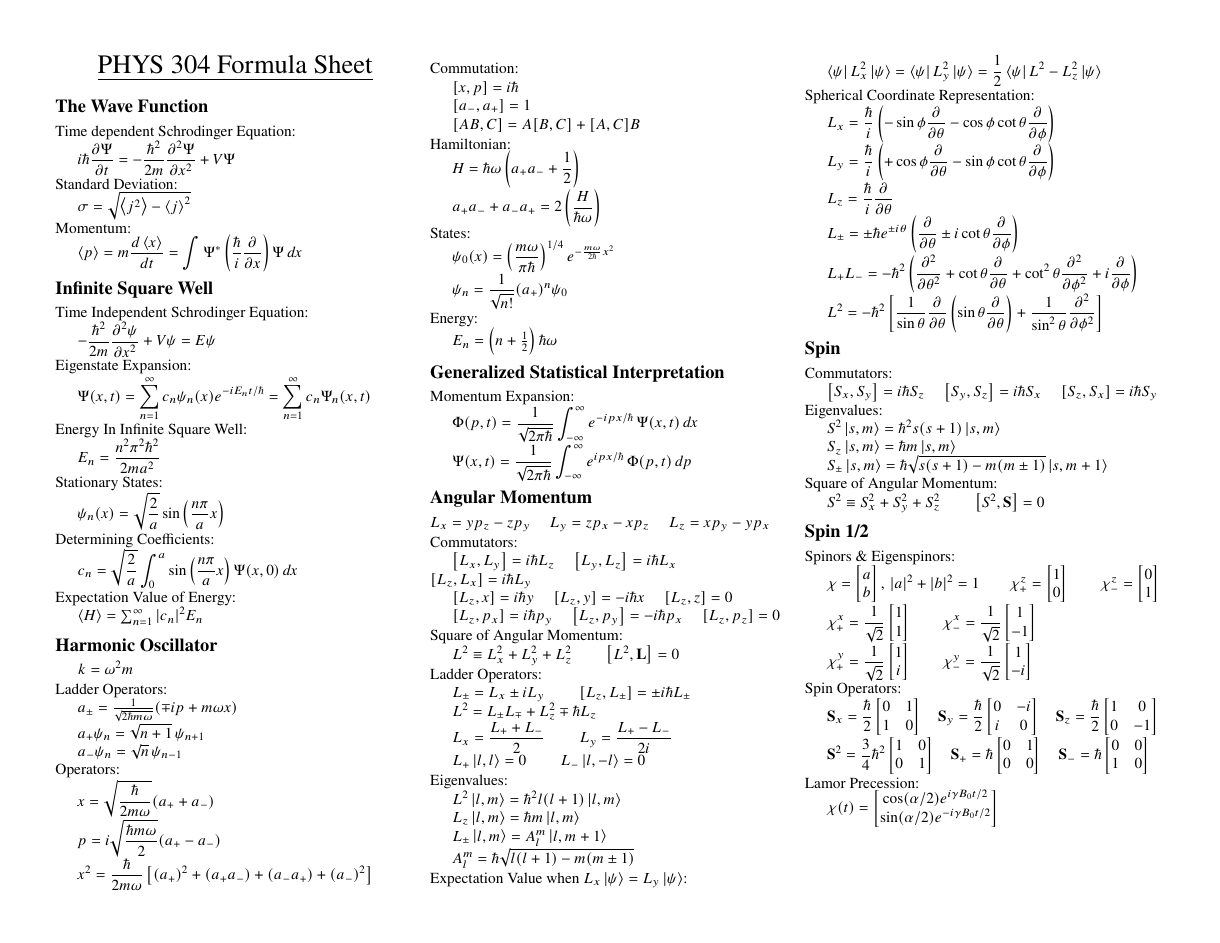
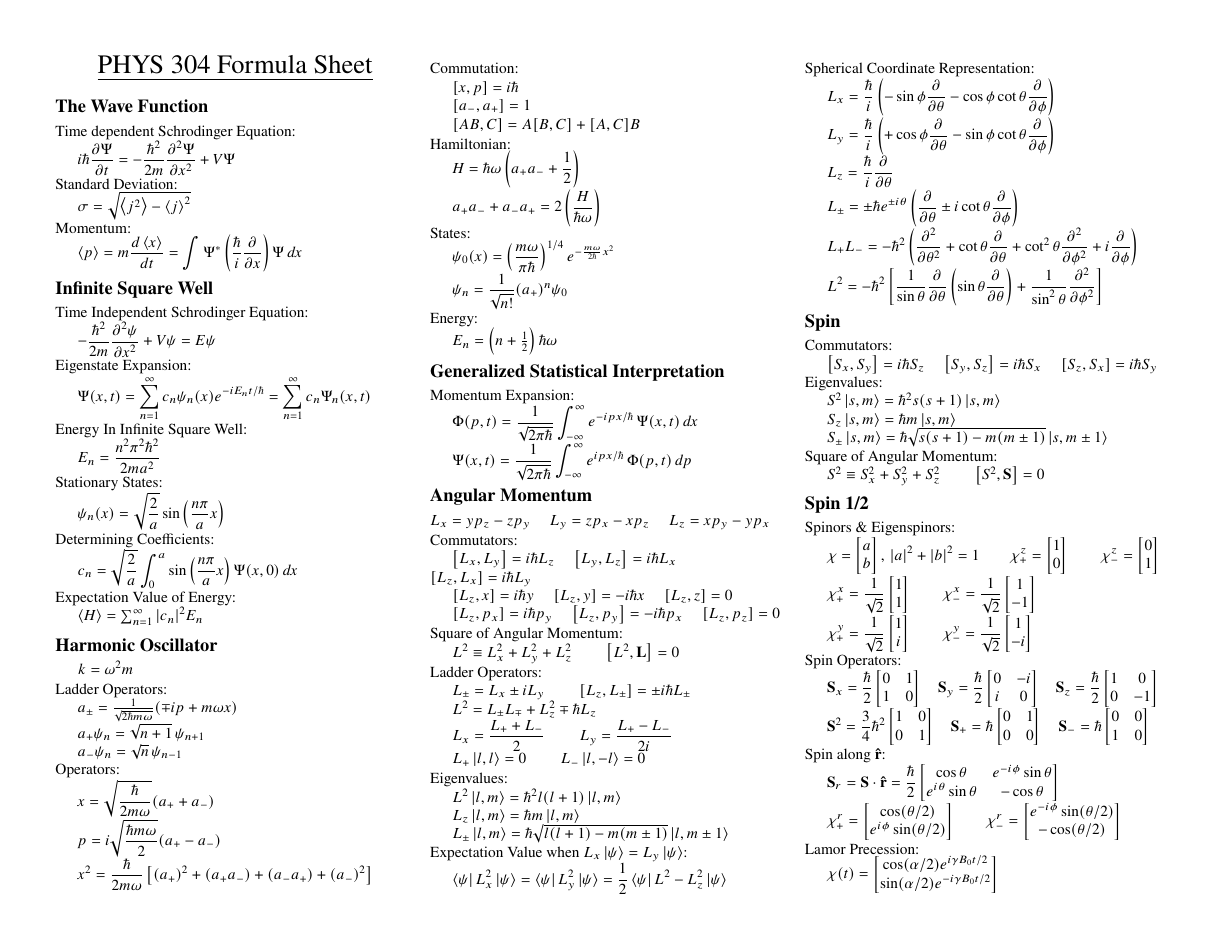
Before and after one commit to DonneyF/formula-sheets, a LaTeX document (PHYS 304 - Introduction to Quantum Mechanics/phys304fs.tex): page 1 of 2. Compiled offline with pdfLaTeX.

Commit message:
Fix some typos and add radial spin

```diff
--- a/PHYS 304 - Introduction to Quantum Mechanics/phys304fs.tex
+++ b/PHYS 304 - Introduction to Quantum Mechanics/phys304fs.tex
@@ -171,8 +171,7 @@ Ladder Operators:\\
 Eigenvalues:\\
 \tab $L^2 \ket{l,m} = \hbar^2 l(l+1)\ket{l,m}$\\
 \tab $L_z \ket{l,m} = \hbar m \ket{l,m}$\\
-\tab $L_\pm \ket{l,m} = A_l^m\ket{l,m+1}$\\
-\tab $A_l^m = \hbar \sqrt{l(l+1) - m(m\pm 1)}$
+\tab $L_\pm \ket{l,m} = \hbar \sqrt{l(l+1) - m(m\pm 1)}\ket{l,m\pm1}$\\
 
 Expectation Value when $L_x\ket{\psi} = L_y\ket{\psi}$:\\
 \tab $\ds \bra{\psi}L_x^2\ket{\psi} = \bra{\psi}L_y^2\ket{\psi} = \frac{1}{2}\bra{\psi}L^2 - L_z^2\ket{\psi}$
@@ -206,6 +205,10 @@ Spinors \& Eigenspinors:\\
 Spin Operators:\\
 \tab $\ds \vb{S}_x = \frac{\hbar}{2}\begin{bmatrix}0 & 1 \\ 1 & 0\end{bmatrix} \quad \vb{S}_y = \frac{\hbar}{2}\begin{bmatrix}0 & -i \\ i & 0 \end{bmatrix} \quad \vb{S}_z = \frac{\hbar}{2}\begin{bmatrix}1 & 0 \\ 0 & -1 \end{bmatrix}$\\
 \tab $\ds \vb{S}^2 = \frac{3}{4}\hbar^2\begin{bmatrix}1 & 0 \\ 0 & 1\end{bmatrix} \quad \vb{S_+} = \hbar\begin{bmatrix}0 & 1 \\ 0 & 0 \end{bmatrix} \quad \vb{S_-} = \hbar\begin{bmatrix}0 & 0 \\ 1 & 0 \end{bmatrix}$
+
+Spin along $\vu{r}$:\\
+\tab $\ds \vb{S}_r = \vb{S} \cdot \vu{r} = \frac{\hbar}{2}\begin{bmatrix}\cos\theta & e^{-i\phi}\sin\theta \\ e^{i\theta}\sin\theta  & -\cos\theta\end{bmatrix}$\\
+\tab $\ds \chi^r_+ = \begin{bmatrix}\cos(\theta/2) \\ e^{i\phi}\sin(\theta/2)\end{bmatrix} \qquad \chi^r_- = \begin{bmatrix} e^{-i\phi}\sin(\theta/2) \\ -\cos(\theta/2) \end{bmatrix}$
 
 Lamor Precession:\\
 \tab $\chi(t) = \begin{bmatrix}\cos(\alpha/2)e^{i\gamma B_0t/2} \\ \sin(\alpha/2)e^{-i\gamma B_0t/2}\end{bmatrix}$
```
Also changed, not shown: PHYS 304 - Introduction to Quantum Mechanics/phys304fs.pdf, PHYS 304 - Introduction to Quantum Mechanics/phys304fs.tex (2 more changed lines).
